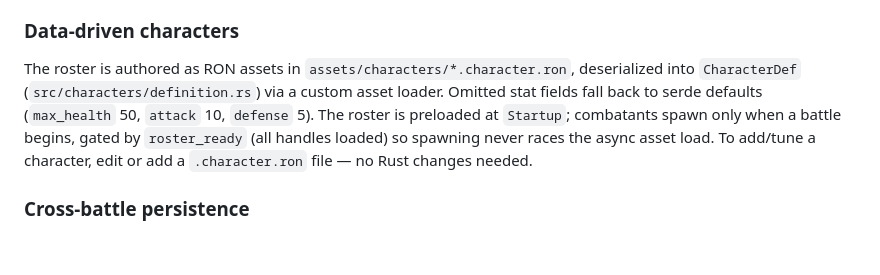
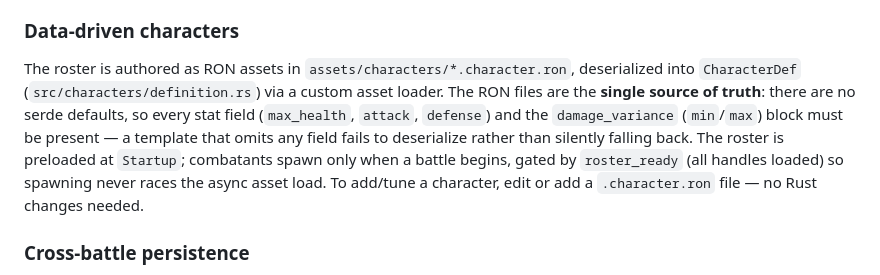
Before and after one commit to taearls/bevy-2d-rpg-game, a Markdown page: CLAUDE.md, the part around the change. Rendered like a GitHub page; blank space fills up the shorter version.

```diff
--- a/CLAUDE.md
+++ b/CLAUDE.md
@@ -96,7 +96,7 @@ The whole chain is `.chain().run_if(in_state(GameState::InBattle))`. `Input` que
 
 ### Data-driven characters
 
-The roster is authored as RON assets in `assets/characters/*.character.ron`, deserialized into `CharacterDef` (`src/characters/definition.rs`) via a custom asset loader. Omitted stat fields fall back to serde defaults (`max_health` 50, `attack` 10, `defense` 5). The roster is preloaded at `Startup`; combatants spawn only when a battle begins, gated by `roster_ready` (all handles loaded) so spawning never races the async asset load. To add/tune a character, edit or add a `.character.ron` file — no Rust changes needed.
+The roster is authored as RON assets in `assets/characters/*.character.ron`, deserialized into `CharacterDef` (`src/characters/definition.rs`) via a custom asset loader. The RON files are the **single source of truth**: there are no serde defaults, so every stat field (`max_health`, `attack`, `defense`) and the `damage_variance` (`min`/`max`) block must be present — a template that omits any field fails to deserialize rather than silently falling back. The roster is preloaded at `Startup`; combatants spawn only when a battle begins, gated by `roster_ready` (all handles loaded) so spawning never races the async asset load. To add/tune a character, edit or add a `.character.ron` file — no Rust changes needed.
 
 ### Cross-battle persistence
 
```
Also changed, not shown: PORT_PLAN.md (+2 -2 lines).
